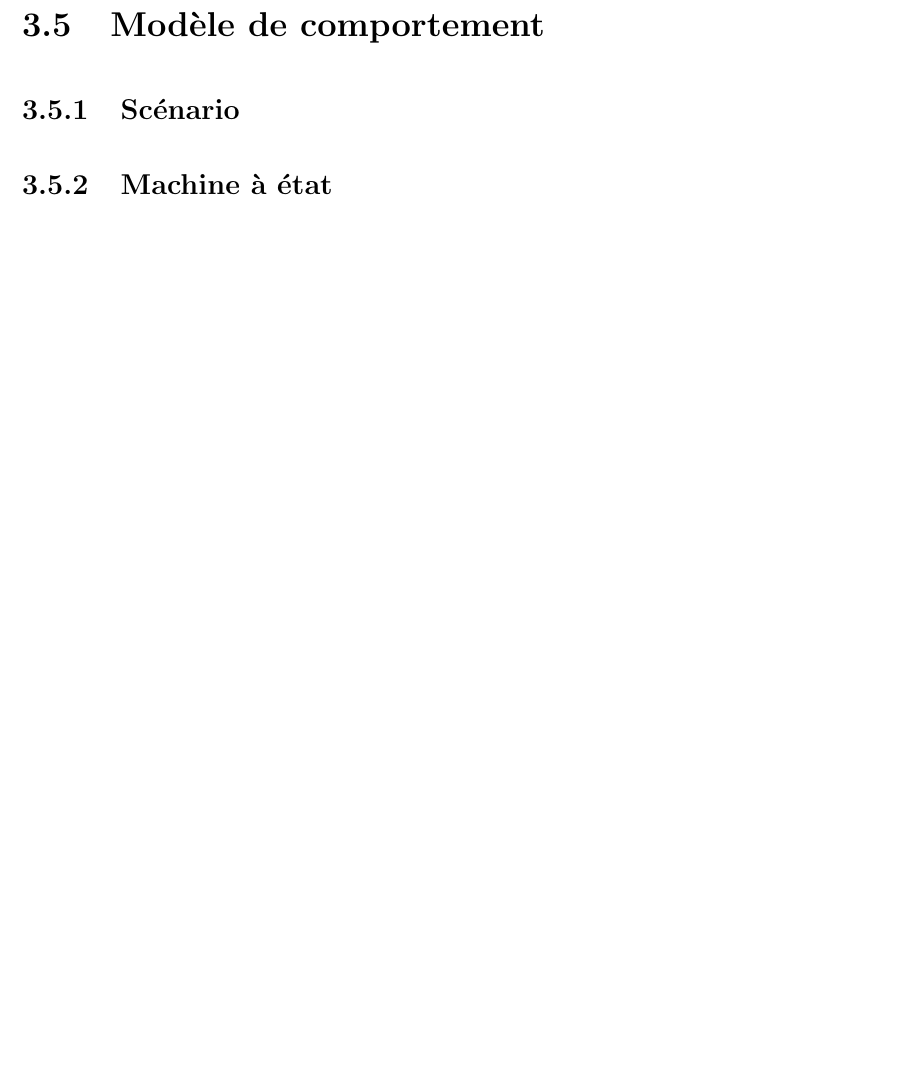
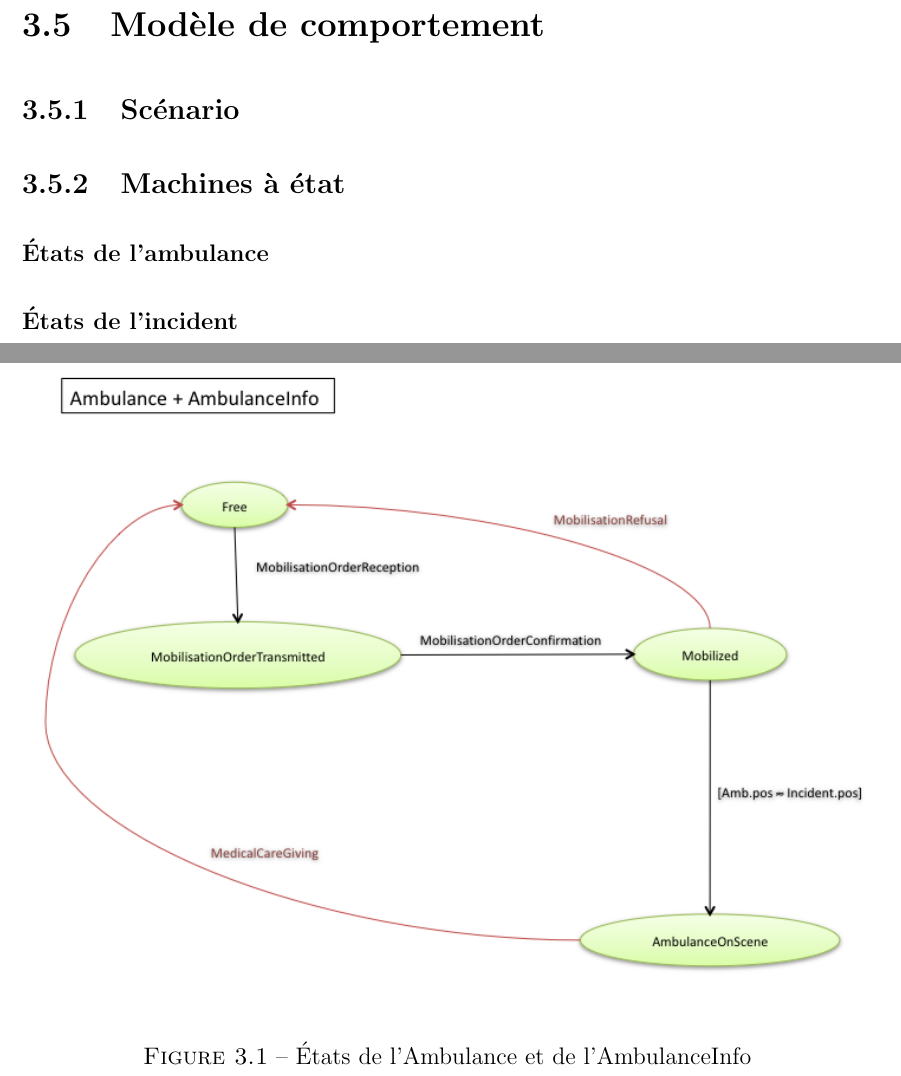
Before and after one commit to tfgeraud/ingi2255, a LaTeX book (rapport1/rapport1.tex, which reads rapport1/parties/behaviour.tex): part of page 11 of 14 before the commit and two parts of pages 12 and 13 of 16 after it, the two joined at a grey line, cut so that both start at the same text, the shorter picture padded with empty space. Compiled offline with pdfLaTeX.

Commit message:
Ajout des machines a etats

```diff
--- a/rapport1/parties/behaviour.tex
+++ b/rapport1/parties/behaviour.tex
@@ -1,2 +1,11 @@
 \subsection{Scénario}
-\subsection{Machine à état}
+
+
+
+\subsection{Machines à état}
+
+\subsubsection{États de l'ambulance}
+	\insertfigure{statechart_ambulance}{États de l'Ambulance et de l'AmbulanceInfo}
+
+\subsubsection{États de l'incident}
+	\insertfigure{statechart_incident}{États de l'Incident et l'IncidentInfo}
```
Also changed, not shown: rapport1/images/statechart_ambulance.png (added), rapport1/images/statechart_incident.png (added).
